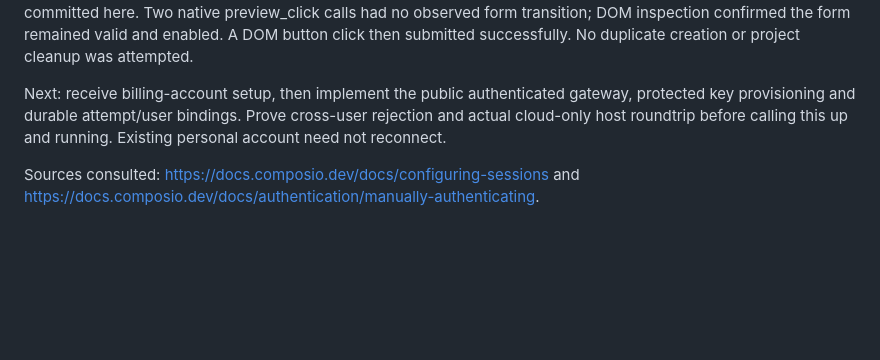
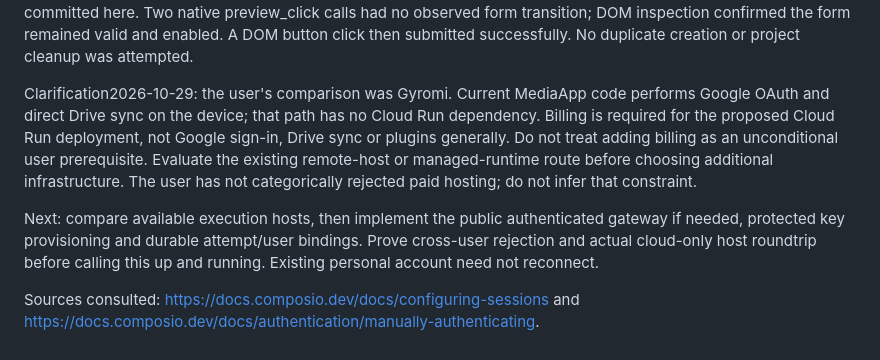
Before and after one commit to Jahdir-Cartagena-Rivers/Hive-Mind, a Markdown page: docs/ACCOUNT-CONNECT-CHECKPOINT.md, the part around the change. Rendered like a GitHub page; blank space fills up the shorter version.

Commit message:
Clarify Gyromi comparison and optional Cloud Run billing path

```diff
--- a/docs/ACCOUNT-CONNECT-CHECKPOINT.md
+++ b/docs/ACCOUNT-CONNECT-CHECKPOINT.md
@@ -46,8 +46,16 @@ Two native preview_click calls had no observed form transition; DOM inspection
 confirmed the form remained valid and enabled. A DOM button click then submitted
 successfully. No duplicate creation or project cleanup was attempted.
 
-Next: receive billing-account setup, then implement the
-public authenticated gateway, protected key provisioning and durable attempt/user
+Clarification2026-10-29: the user's comparison was Gyromi. Current MediaApp code
+performs Google OAuth and direct Drive sync on the device; that path has no
+Cloud Run dependency. Billing is required for the proposed Cloud Run deployment,
+not Google sign-in, Drive sync or plugins generally. Do not treat adding billing
+as an unconditional user prerequisite. Evaluate the existing remote-host or
+managed-runtime route before choosing additional infrastructure. The user has
+not categorically rejected paid hosting; do not infer that constraint.
+
+Next: compare available execution hosts, then implement the
+public authenticated gateway if needed, protected key provisioning and durable attempt/user
 bindings. Prove cross-user rejection and actual cloud-only host roundtrip before
 calling this up and running. Existing personal account need not reconnect.
 
```
